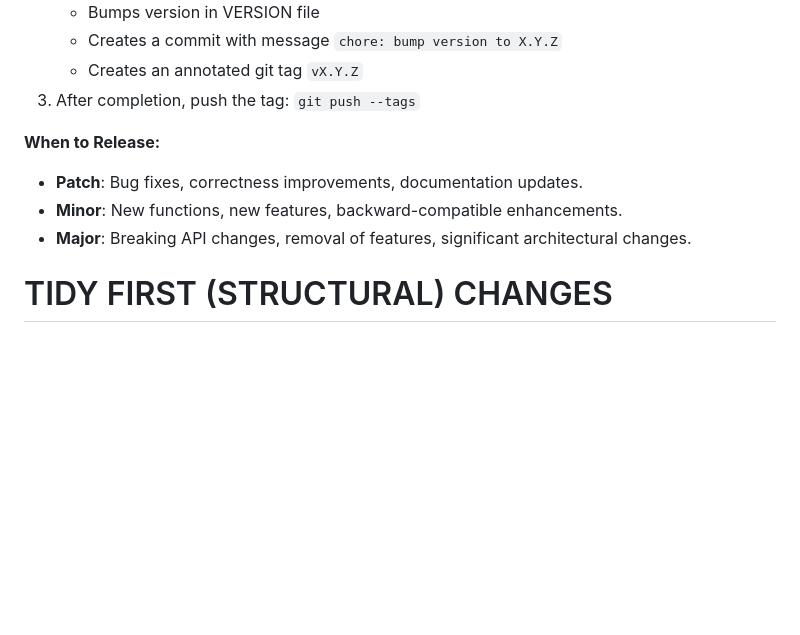
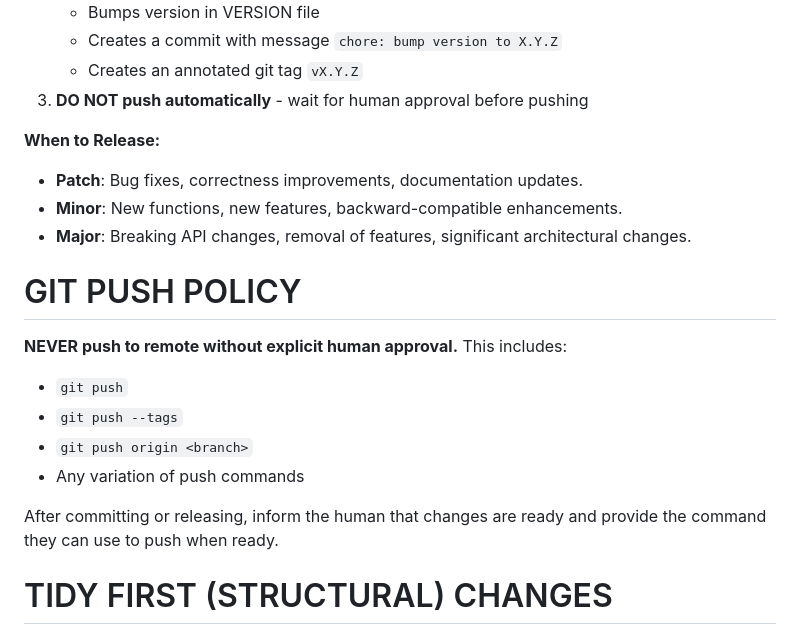
Before and after one commit to pastel-sketchbook/pastel-hn, a Markdown page: AGENTS.md, the part around the change. Rendered like a GitHub page; blank space fills up the shorter version.

Commit message:
chore: add git push policy requiring human approval

```diff
--- a/AGENTS.md
+++ b/AGENTS.md
@@ -131,12 +131,22 @@ When directed by human feedback to perform a release, the implementor executes t
    - Bumps version in VERSION file
    - Creates a commit with message `chore: bump version to X.Y.Z`
    - Creates an annotated git tag `vX.Y.Z`
-3. After completion, push the tag: `git push --tags`
+3. **DO NOT push automatically** - wait for human approval before pushing
 
 **When to Release:**
 - **Patch**: Bug fixes, correctness improvements, documentation updates.
 - **Minor**: New functions, new features, backward-compatible enhancements.
 - **Major**: Breaking API changes, removal of features, significant architectural changes.
+
+# GIT PUSH POLICY
+
+**NEVER push to remote without explicit human approval.** This includes:
+- `git push`
+- `git push --tags`
+- `git push origin <branch>`
+- Any variation of push commands
+
+After committing or releasing, inform the human that changes are ready and provide the command they can use to push when ready.
 
 # TIDY FIRST (STRUCTURAL) CHANGES
 
```
